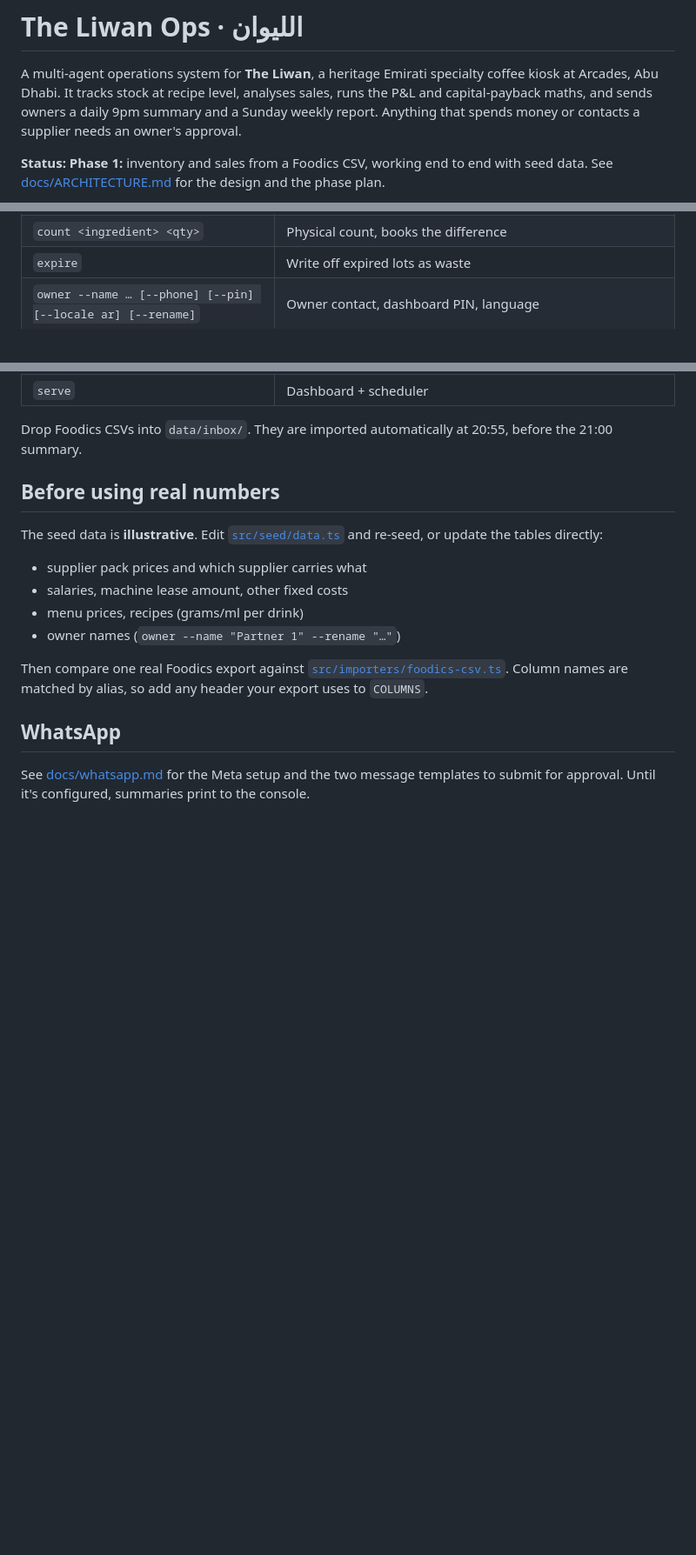
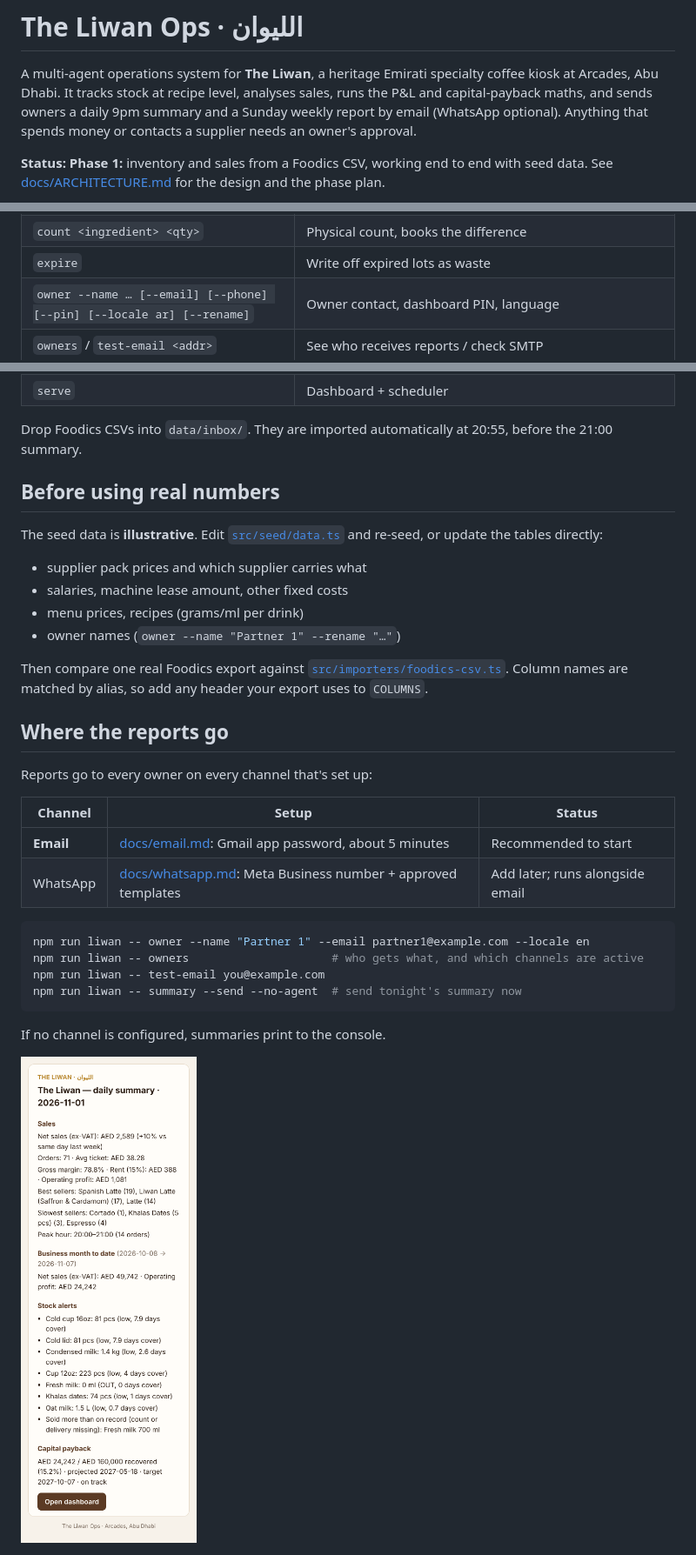
Before and after one commit to khalidalketbi22/kai, a Markdown page: README.md, 3 parts joined by grey strips. Shown at 87% size. GitHub-like rendering; pictures changed too: docs/screenshots/email.png (added); blank space fills up the shorter version.

````diff
--- a/README.md
+++ b/README.md
@@ -2,7 +2,7 @@
 
 A multi-agent operations system for **The Liwan**, a heritage Emirati specialty coffee kiosk at Arcades, Abu Dhabi.
 It tracks stock at recipe level, analyses sales, runs the P&L and capital-payback maths, and sends owners a daily
-9pm summary and a Sunday weekly report. Anything that spends money or contacts a supplier needs an owner's approval.
+9pm summary and a Sunday weekly report by email (WhatsApp optional). Anything that spends money or contacts a supplier needs an owner's approval.
 
 **Status: Phase 1:** inventory and sales from a Foodics CSV, working end to end with seed data.
 See [docs/ARCHITECTURE.md](docs/ARCHITECTURE.md) for the design and the phase plan.
@@ -55,7 +55,8 @@ npm run liwan -- summary --send          # daily summary + agent insights → ow
 | `waste <ingredient> <qty> [--reason staff_drink]` | Log waste, staff drinks, samples |
 | `count <ingredient> <qty>` | Physical count, books the difference |
 | `expire` | Write off expired lots as waste |
-| `owner --name … [--phone] [--pin] [--locale ar] [--rename]` | Owner contact, dashboard PIN, language |
+| `owner --name … [--email] [--phone] [--pin] [--locale ar] [--rename]` | Owner contact, dashboard PIN, language |
+| `owners` / `test-email <addr>` | See who receives reports / check SMTP |
 | `serve` | Dashboard + scheduler |
 
 Drop Foodics CSVs into `data/inbox/`. They are imported automatically at 20:55, before the 21:00 summary.
@@ -72,7 +73,22 @@ The seed data is **illustrative**. Edit [`src/seed/data.ts`](src/seed/data.ts) a
 Then compare one real Foodics export against [`src/importers/foodics-csv.ts`](src/importers/foodics-csv.ts).
 Column names are matched by alias, so add any header your export uses to `COLUMNS`.
 
-## WhatsApp
+## Where the reports go
 
-See [docs/whatsapp.md](docs/whatsapp.md) for the Meta setup and the two message templates to submit for approval.
-Until it's configured, summaries print to the console.
+Reports go to every owner on every channel that's set up:
+
+| Channel | Setup | Status |
+|---|---|---|
+| **Email** | [docs/email.md](docs/email.md): Gmail app password, about 5 minutes | Recommended to start |
+| WhatsApp | [docs/whatsapp.md](docs/whatsapp.md): Meta Business number + approved templates | Add later; runs alongside email |
+
+```bash
+npm run liwan -- owner --name "Partner 1" --email partner1@example.com --locale en
+npm run liwan -- owners                     # who gets what, and which channels are active
+npm run liwan -- test-email you@example.com
+npm run liwan -- summary --send --no-agent  # send tonight's summary now
+```
+
+If no channel is configured, summaries print to the console.
+
+<img src="docs/screenshots/email.png" width="260" alt="Daily summary email">
````
Also changed, not shown: other parts of README.md (+1 -1 lines), docs/email.md (added, +48 -0 lines), 10 other files.
